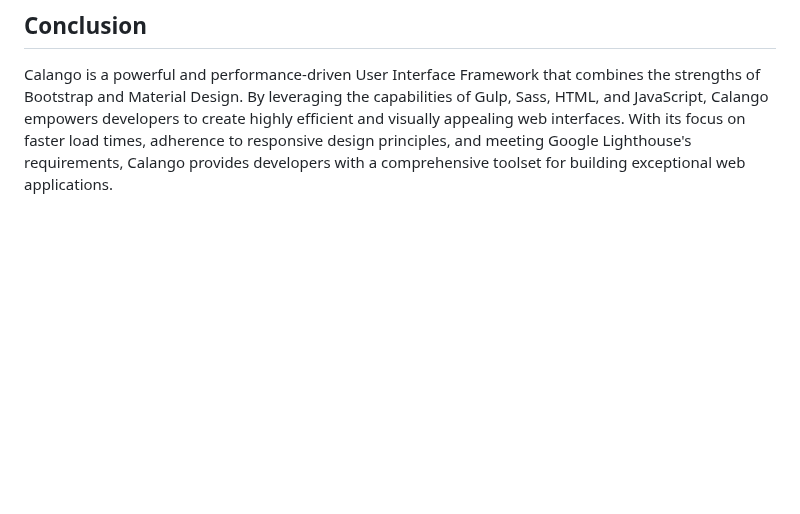
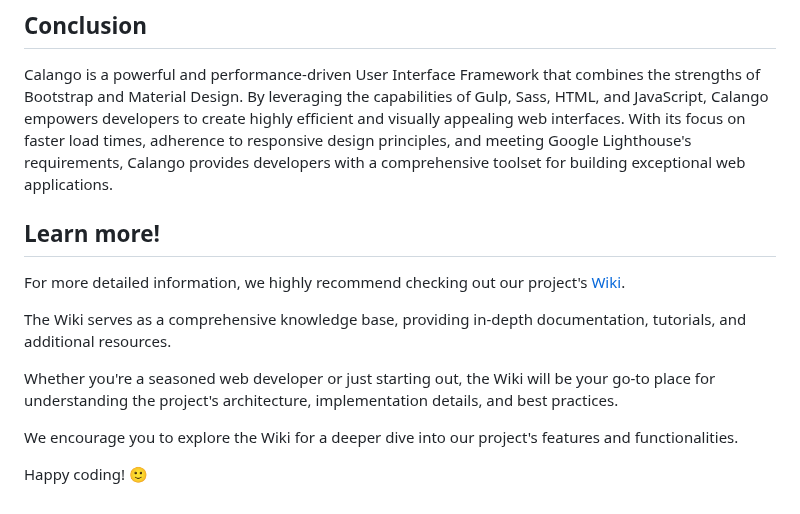
Before and after one commit to msmachadodossantos/calango, a Markdown page: README.md, the part around the change. GitHub-like rendering; blank space fills up the shorter version.

```diff
--- a/README.md
+++ b/README.md
@@ -23,3 +23,15 @@ This project aims to deliver a framework that excels in performance, adheres to
 ## Conclusion
 
 Calango is a powerful and performance-driven User Interface Framework that combines the strengths of Bootstrap and Material Design. By leveraging the capabilities of Gulp, Sass, HTML, and JavaScript, Calango empowers developers to create highly efficient and visually appealing web interfaces. With its focus on faster load times, adherence to responsive design principles, and meeting Google Lighthouse's requirements, Calango provides developers with a comprehensive toolset for building exceptional web applications.
+
+## Learn more!
+
+For more detailed information, we highly recommend checking out our project's [Wiki](https://github.com/msmachadodossantos/calango/wiki).
+
+The Wiki serves as a comprehensive knowledge base, providing in-depth documentation, tutorials, and additional resources.
+
+Whether you're a seasoned web developer or just starting out, the Wiki will be your go-to place for understanding the project's architecture, implementation details, and best practices.
+
+We encourage you to explore the Wiki for a deeper dive into our project's features and functionalities.
+
+Happy coding! 🙂
```
